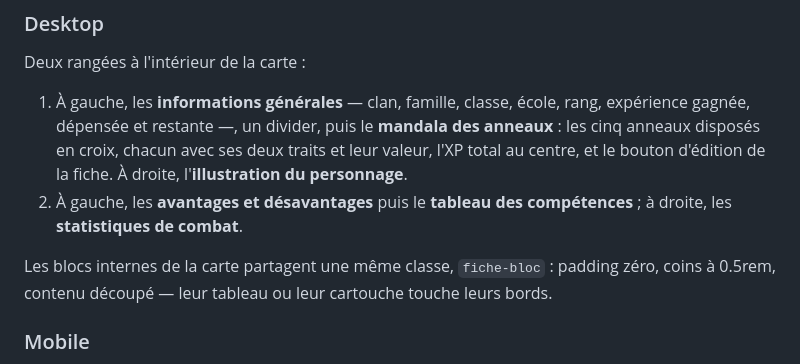
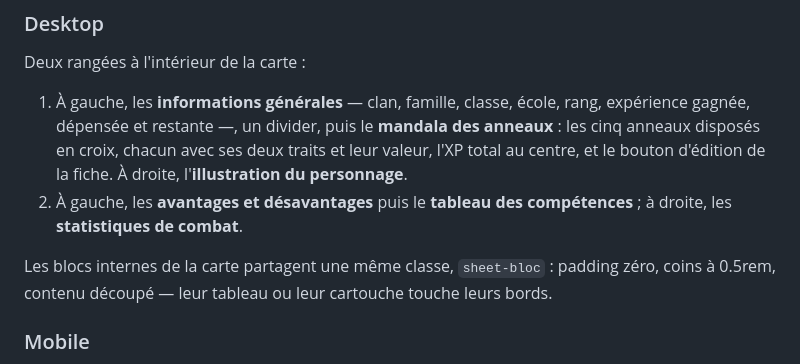
Before and after one commit to Axel-EIN/axljdr, a Markdown page: .claude/specs.md, the part around the change. Rendered like a GitHub page.

Commit message:
[CLAUDE specs] edited

```diff
--- a/.claude/specs.md
+++ b/.claude/specs.md
@@ -687,7 +687,7 @@ Deux rangées à l'intérieur de la carte :
 2. À gauche, les **avantages et désavantages** puis le **tableau des
    compétences** ; à droite, les **statistiques de combat**.
 
-Les blocs internes de la carte partagent une même classe, `fiche-bloc` : padding
+Les blocs internes de la carte partagent une même classe, `sheet-bloc` : padding
 zéro, coins à 0.5rem, contenu découpé — leur tableau ou leur cartouche touche
 leurs bords.
 
```
